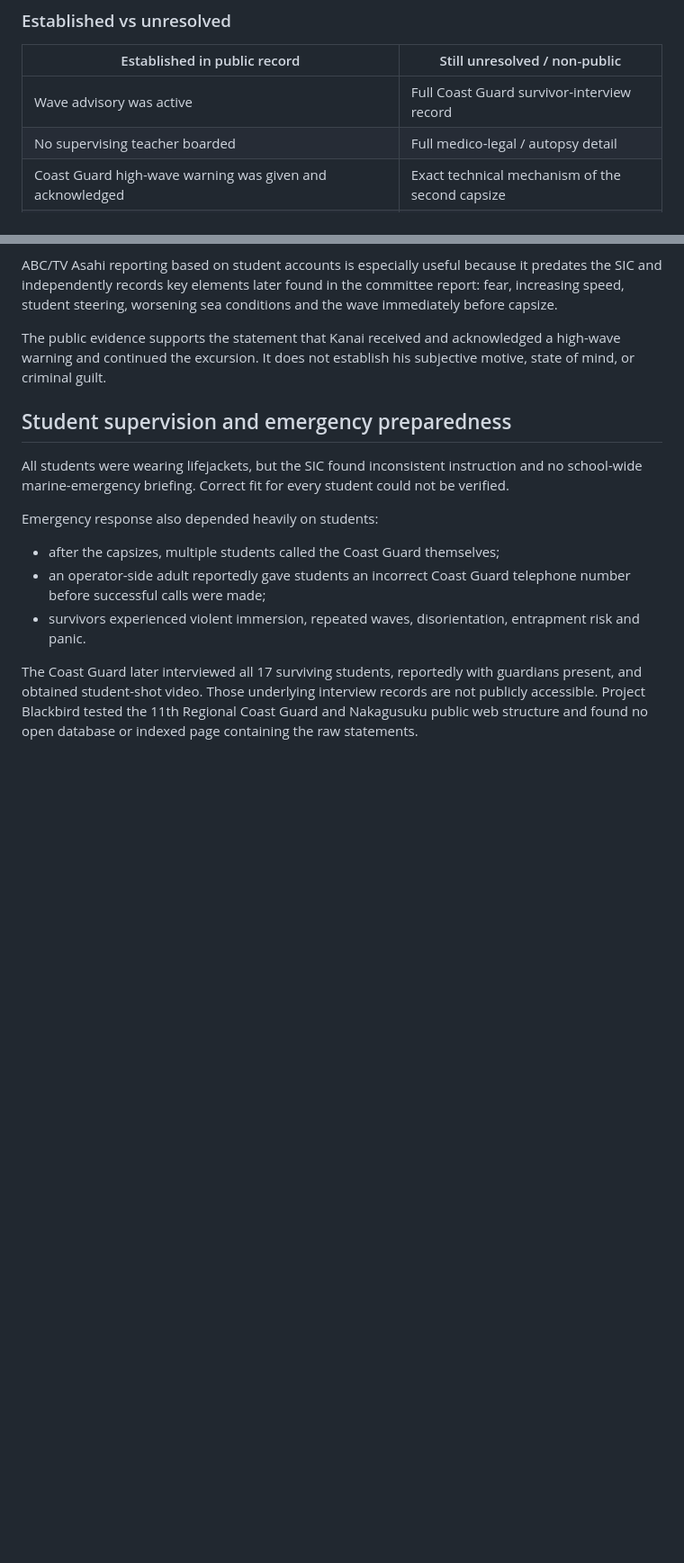
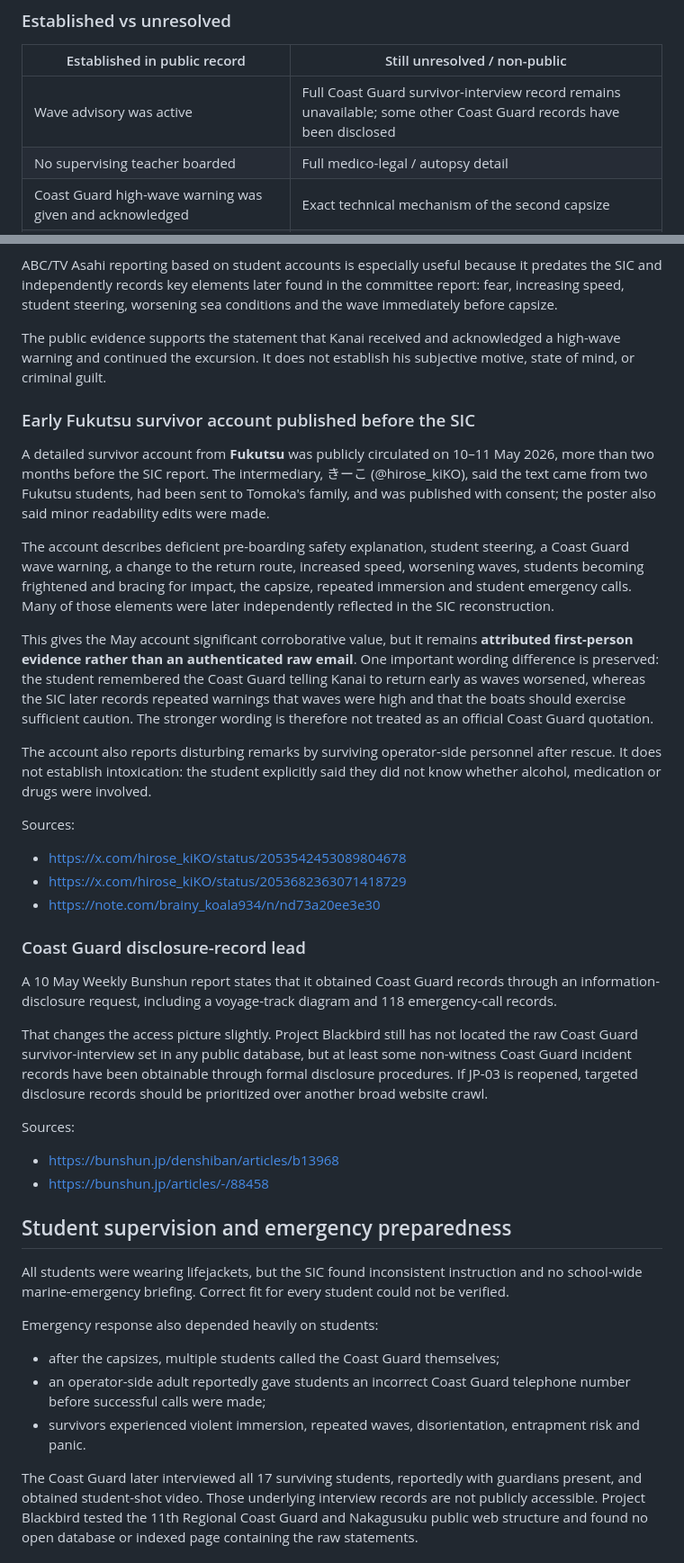
Before and after one commit to ninomaetsukumo/ninomaetsukumo.github.io, a Markdown page: reports/JAPAN-JP-03/REPORT.md, 2 parts joined by grey strips. Shown at 90% size. GitHub-like rendering; blank space fills up the shorter version.

Commit message:
Republish JP-03 English report after evidence amendment

```diff
--- a/reports/JAPAN-JP-03/REPORT.md
+++ b/reports/JAPAN-JP-03/REPORT.md
@@ -73,7 +73,7 @@ timeline
 
 | Established in public record | Still unresolved / non-public |
 |---|---|
-| Wave advisory was active | Full Coast Guard survivor-interview record |
+| Wave advisory was active | Full Coast Guard survivor-interview record remains unavailable; some other Coast Guard records have been disclosed |
 | No supervising teacher boarded | Full medico-legal / autopsy detail |
 | Coast Guard high-wave warning was given and acknowledged | Exact technical mechanism of the second capsize |
 | Voyage continued after the warning | Exact mechanism of Tomoka's entrapment |
@@ -185,6 +185,32 @@ The strongest day-of reconstruction is a sequence, not a single mistake.
 ABC/TV Asahi reporting based on student accounts is especially useful because it predates the SIC and independently records key elements later found in the committee report: fear, increasing speed, student steering, worsening sea conditions and the wave immediately before capsize.
 
 The public evidence supports the statement that Kanai received and acknowledged a high-wave warning and continued the excursion. It does not establish his subjective motive, state of mind, or criminal guilt.
+
+
+### Early Fukutsu survivor account published before the SIC
+
+A detailed survivor account from **Fukutsu** was publicly circulated on 10–11 May 2026, more than two months before the SIC report. The intermediary, きーこ (@hirose_kiKO), said the text came from two Fukutsu students, had been sent to Tomoka's family, and was published with consent; the poster also said minor readability edits were made.
+
+The account describes deficient pre-boarding safety explanation, student steering, a Coast Guard wave warning, a change to the return route, increased speed, worsening waves, students becoming frightened and bracing for impact, the capsize, repeated immersion and student emergency calls. Many of those elements were later independently reflected in the SIC reconstruction.
+
+This gives the May account significant corroborative value, but it remains **attributed first-person evidence rather than an authenticated raw email**. One important wording difference is preserved: the student remembered the Coast Guard telling Kanai to return early as waves worsened, whereas the SIC later records repeated warnings that waves were high and that the boats should exercise sufficient caution. The stronger wording is therefore not treated as an official Coast Guard quotation.
+
+The account also reports disturbing remarks by surviving operator-side personnel after rescue. It does not establish intoxication: the student explicitly said they did not know whether alcohol, medication or drugs were involved.
+
+Sources:
+- https://x.com/hirose_kiKO/status/2053542453089804678
+- https://x.com/hirose_kiKO/status/2053682363071418729
+- https://note.com/brainy_koala934/n/nd73a20ee3e30
+
+### Coast Guard disclosure-record lead
+
+A 10 May Weekly Bunshun report states that it obtained Coast Guard records through an information-disclosure request, including a voyage-track diagram and 118 emergency-call records.
+
+That changes the access picture slightly. Project Blackbird still has not located the raw Coast Guard survivor-interview set in any public database, but at least some non-witness Coast Guard incident records have been obtainable through formal disclosure procedures. If JP-03 is reopened, targeted disclosure records should be prioritized over another broad website crawl.
+
+Sources:
+- https://bunshun.jp/denshiban/articles/b13968
+- https://bunshun.jp/articles/-/88458
 
 ## Student supervision and emergency preparedness
 
```
